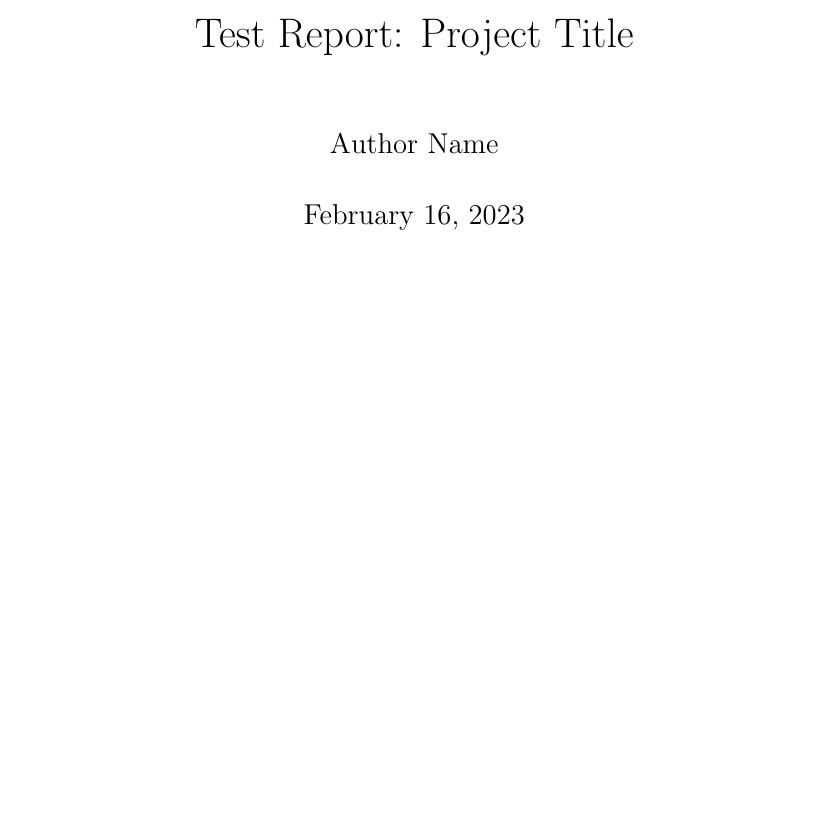
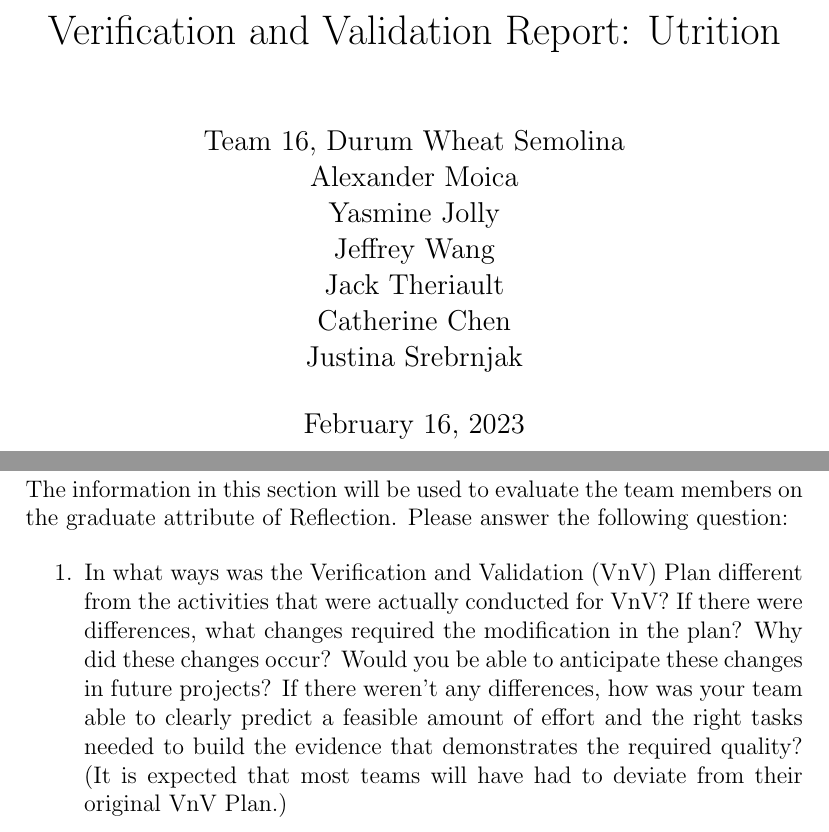
Before and after one commit to jeff-rey-wang/utrition, a LaTeX document (docs/VnVReport/VnVReport.tex): part of page 1 of 5 before the commit and two parts of pages 1 and 6 of 6 after it, the two joined at a grey line, cut at the place of the change, the shorter picture padded with empty space. Compiled offline with pdfLaTeX.

Commit message:
Update VnVReport.tex

```diff
--- a/docs/VnVReport/VnVReport.tex
+++ b/docs/VnVReport/VnVReport.tex
@@ -13,11 +13,12 @@
 \usepackage[round]{natbib}
 
 \input{../Comments}
+\input{../Common}
 
 \begin{document}
 
-\title{Test Report: Project Title}
-\author{Author Name}
+	\title{Verification and Validation Report: \progname}
+	\author{\authname}
 	\date{\today}
 
 	\maketitle
@@ -90,7 +92,30 @@ This section will not be appropriate for every project.
 	\section{Code Coverage Metrics}
 
 	\bibliographystyle{plainnat}
-
 	\bibliography{../../refs/References}
 
+	\newpage{}
+	\section*{Appendix --- Reflection}
+
+	The information in this section will be used to evaluate the team members
+	on the
+	graduate attribute of Reflection.  Please answer the following question:
+
+	\begin{enumerate}
+		\item In what ways was the Verification and Validation (VnV) Plan
+		different
+		from the activities that were actually conducted for VnV?  If there were
+		differences, what changes required the modification in the plan?  Why
+		did
+		these changes occur?  Would you be able to anticipate these changes in
+		future
+		projects?  If there weren't any differences, how was your team able to
+		clearly
+		predict a feasible amount of effort and the right tasks needed to build
+		the
+		evidence that demonstrates the required quality?  (It is expected that
+		most
+		teams will have had to deviate from their original VnV Plan.)
+	\end{enumerate}
+
 \end{document}
```
Also changed, not shown: docs/VnVReport/VnVReport.tex (3 more changed lines). Lines whose indentation alone changed are shown as unchanged.
